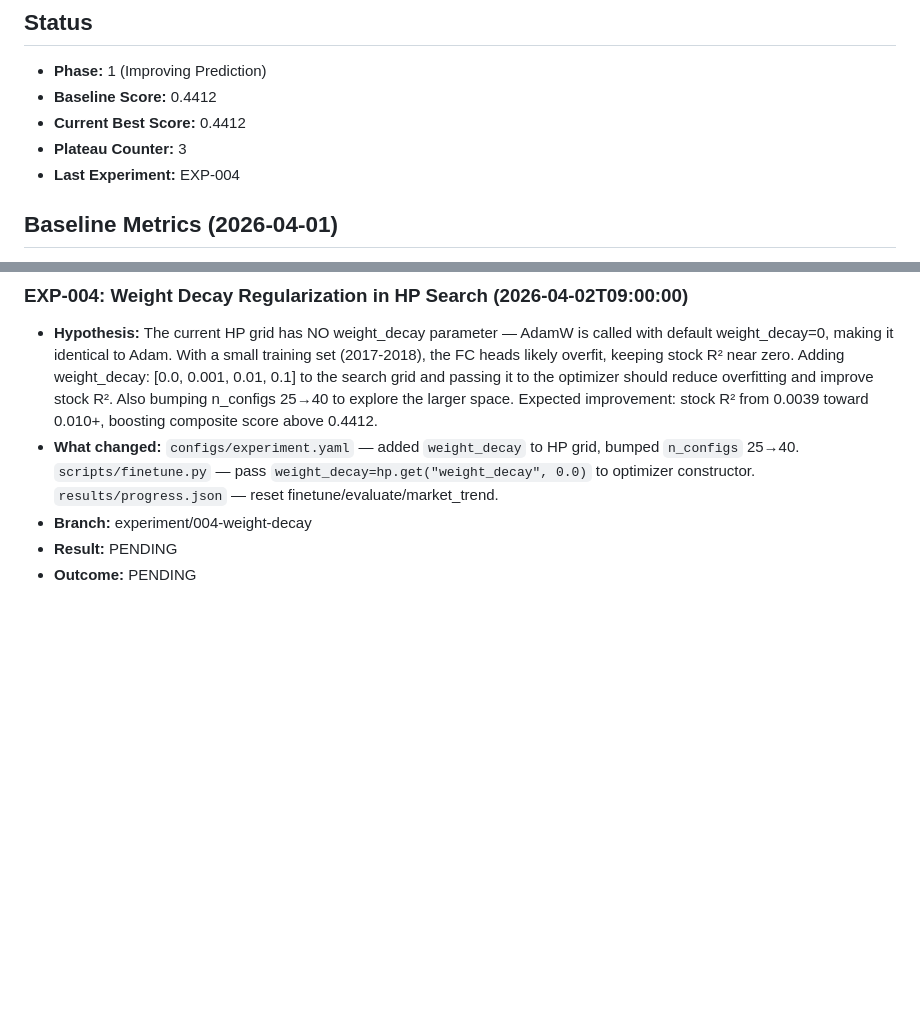
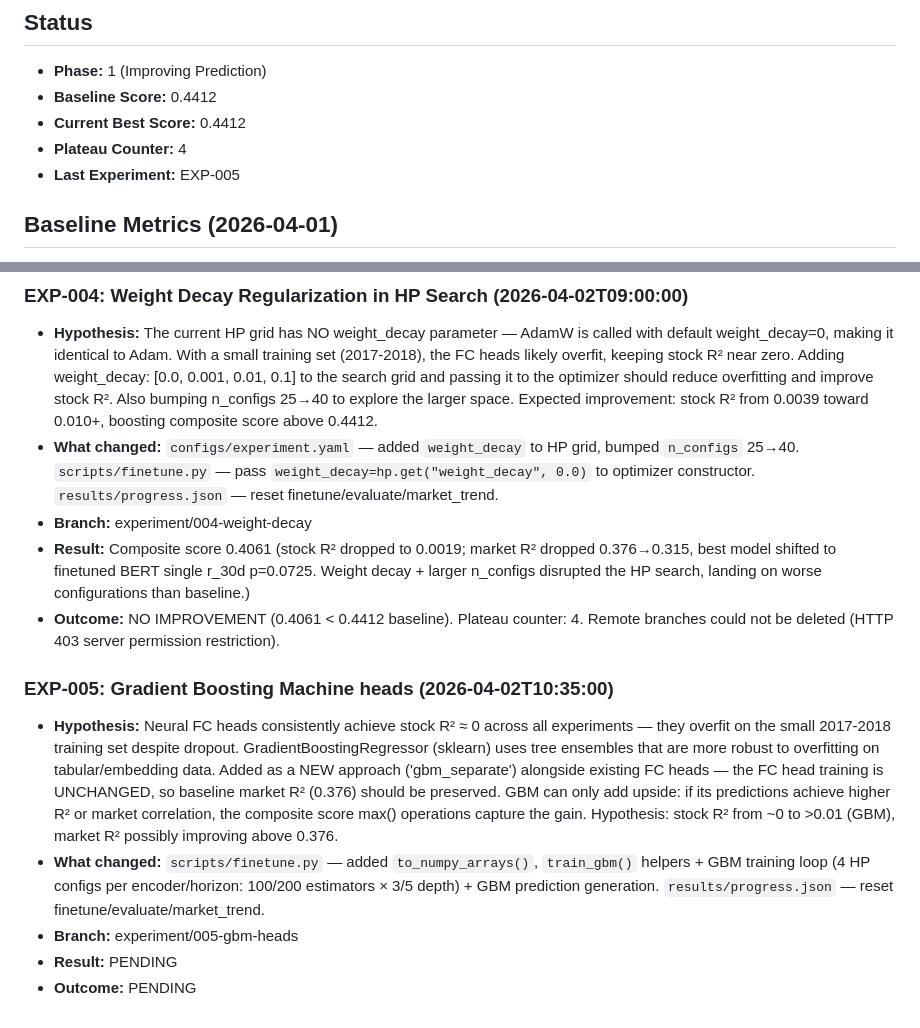
Before and after one commit to WillInvest/Sentiment-Analysis-, a Markdown page: docs/experiment_journal.md, 2 parts joined by grey strips. Drawn GitHub-style; blank space fills up the shorter version.

Commit message:
journal: EXP-004 NO IMPROVEMENT (0.4061<0.4412), plateau=4; start EXP-005 gbm-heads

```diff
--- a/docs/experiment_journal.md
+++ b/docs/experiment_journal.md
@@ -4,8 +4,8 @@
 - **Phase:** 1 (Improving Prediction)
 - **Baseline Score:** 0.4412
 - **Current Best Score:** 0.4412
-- **Plateau Counter:** 3
-- **Last Experiment:** EXP-004
+- **Plateau Counter:** 4
+- **Last Experiment:** EXP-005
 
 ## Baseline Metrics (2026-04-01)
 - Stock R² (best): 0.0039 (FinBERT, single, r_30d)
@@ -41,5 +41,12 @@
 - **Hypothesis:** The current HP grid has NO weight_decay parameter — AdamW is called with default weight_decay=0, making it identical to Adam. With a small training set (2017-2018), the FC heads likely overfit, keeping stock R² near zero. Adding weight_decay: [0.0, 0.001, 0.01, 0.1] to the search grid and passing it to the optimizer should reduce overfitting and improve stock R². Also bumping n_configs 25→40 to explore the larger space. Expected improvement: stock R² from 0.0039 toward 0.010+, boosting composite score above 0.4412.
 - **What changed:** `configs/experiment.yaml` — added `weight_decay` to HP grid, bumped `n_configs` 25→40. `scripts/finetune.py` — pass `weight_decay=hp.get("weight_decay", 0.0)` to optimizer constructor. `results/progress.json` — reset finetune/evaluate/market_trend.
 - **Branch:** experiment/004-weight-decay
+- **Result:** Composite score 0.4061 (stock R² dropped to 0.0019; market R² dropped 0.376→0.315, best model shifted to finetuned BERT single r_30d p=0.0725. Weight decay + larger n_configs disrupted the HP search, landing on worse configurations than baseline.)
+- **Outcome:** NO IMPROVEMENT (0.4061 < 0.4412 baseline). Plateau counter: 4. Remote branches could not be deleted (HTTP 403 server permission restriction).
+
+### EXP-005: Gradient Boosting Machine heads (2026-04-02T10:35:00)
+- **Hypothesis:** Neural FC heads consistently achieve stock R² ≈ 0 across all experiments — they overfit on the small 2017-2018 training set despite dropout. GradientBoostingRegressor (sklearn) uses tree ensembles that are more robust to overfitting on tabular/embedding data. Added as a NEW approach ('gbm_separate') alongside existing FC heads — the FC head training is UNCHANGED, so baseline market R² (0.376) should be preserved. GBM can only add upside: if its predictions achieve higher R² or market correlation, the composite score max() operations capture the gain. Hypothesis: stock R² from ~0 to >0.01 (GBM), market R² possibly improving above 0.376.
+- **What changed:** `scripts/finetune.py` — added `to_numpy_arrays()`, `train_gbm()` helpers + GBM training loop (4 HP configs per encoder/horizon: 100/200 estimators × 3/5 depth) + GBM prediction generation. `results/progress.json` — reset finetune/evaluate/market_trend.
+- **Branch:** experiment/005-gbm-heads
 - **Result:** PENDING
 - **Outcome:** PENDING
```
